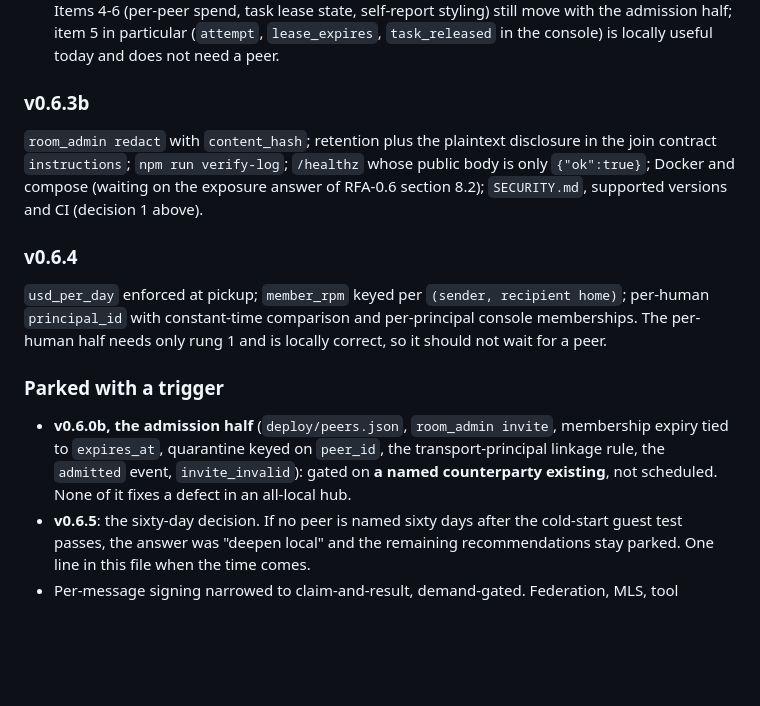
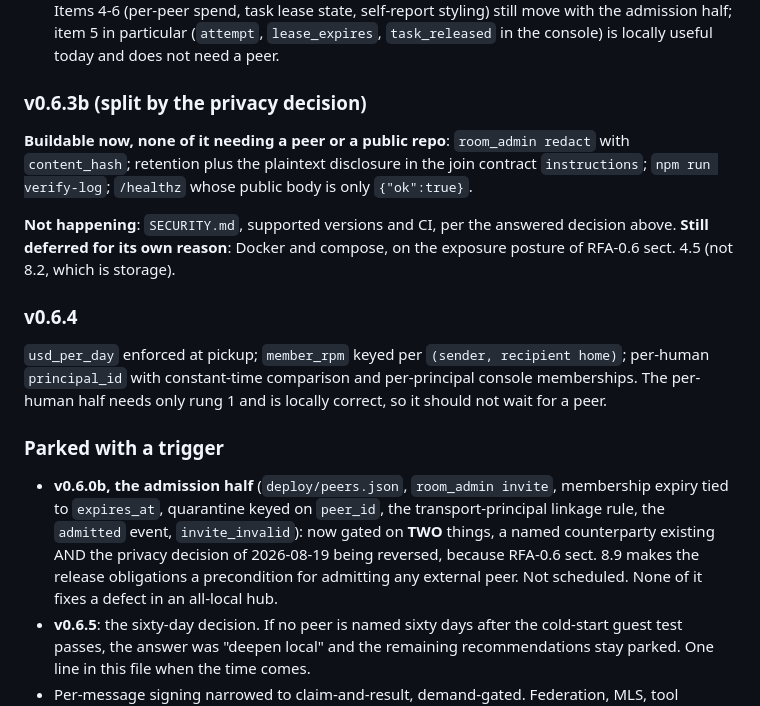
Before and after one commit to pbeneteau/RFA, a Markdown page: STATUS.md, the part around one of its changes. Rendered like a GitHub page; blank space fills up the shorter version.

```diff
--- a/STATUS.md
+++ b/STATUS.md
@@ -267,9 +283,11 @@ Note the ledger, because it bit twice today: pm-agent's `per_day_usd` is 8, spen
 - ~~The structured approval extension~~ **DONE 2026-08-19**, with `src/bridge.ts` in the same change as required, plus the four other producers the spec did not count (see the ledger).
 - ~~Console rendering for guests~~ **DONE 2026-08-19** (RFA-0.6 sect. 7.6 items 1-3), browser-verified. Items 4-6 (per-peer spend, task lease state, self-report styling) still move with the admission half; item 5 in particular (`attempt`, `lease_expires`, `task_released` in the console) is locally useful today and does not need a peer.
 
-### v0.6.3b
+### v0.6.3b (split by the privacy decision)
 
-`room_admin redact` with `content_hash`; retention plus the plaintext disclosure in the join contract `instructions`; `npm run verify-log`; `/healthz` whose public body is only `{"ok":true}`; Docker and compose (waiting on the exposure answer of RFA-0.6 section 8.2); `SECURITY.md`, supported versions and CI (decision 1 above).
+**Buildable now, none of it needing a peer or a public repo**: `room_admin redact` with `content_hash`; retention plus the plaintext disclosure in the join contract `instructions`; `npm run verify-log`; `/healthz` whose public body is only `{"ok":true}`.
+
+**Not happening**: `SECURITY.md`, supported versions and CI, per the answered decision above. **Still deferred for its own reason**: Docker and compose, on the exposure posture of RFA-0.6 sect. 4.5 (not 8.2, which is storage).
 
 ### v0.6.4
 
@@ -277,7 +295,7 @@ Note the ledger, because it bit twice today: pm-agent's `per_day_usd` is 8, spen
 
 ### Parked with a trigger
 
-- **v0.6.0b, the admission half** (`deploy/peers.json`, `room_admin invite`, membership expiry tied to `expires_at`, quarantine keyed on `peer_id`, the transport-principal linkage rule, the `admitted` event, `invite_invalid`): gated on **a named counterparty existing**, not scheduled. None of it fixes a defect in an all-local hub.
+- **v0.6.0b, the admission half** (`deploy/peers.json`, `room_admin invite`, membership expiry tied to `expires_at`, quarantine keyed on `peer_id`, the transport-principal linkage rule, the `admitted` event, `invite_invalid`): now gated on **TWO** things, a named counterparty existing AND the privacy decision of 2026-08-19 being reversed, because RFA-0.6 sect. 8.9 makes the release obligations a precondition for admitting any external peer. Not scheduled. None of it fixes a defect in an all-local hub.
 - **v0.6.5**: the sixty-day decision. If no peer is named sixty days after the cold-start guest test passes, the answer was "deepen local" and the remaining recommendations stay parked. One line in this file when the time comes.
 - Per-message signing narrowed to claim-and-result, demand-gated. Federation, MLS, tool passthrough (a MUST NOT), the REST binding, registries, contract-net verbs, Postgres, embeddings: each with its trigger in RFA-0.5 section 23 and RFA-0.6 section 12.
 
```
Also changed, not shown: other parts of STATUS.md (+19 -3 lines), spec/RFA-0.6-remote.md (+3 -1 lines).
